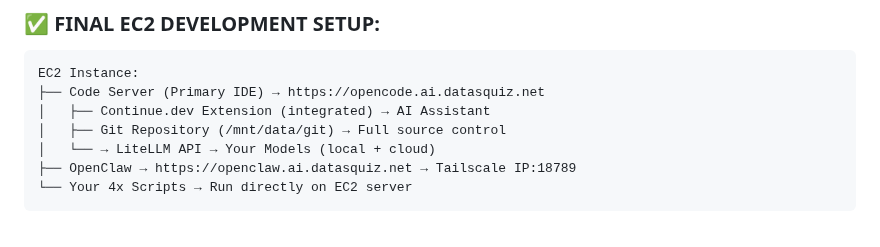
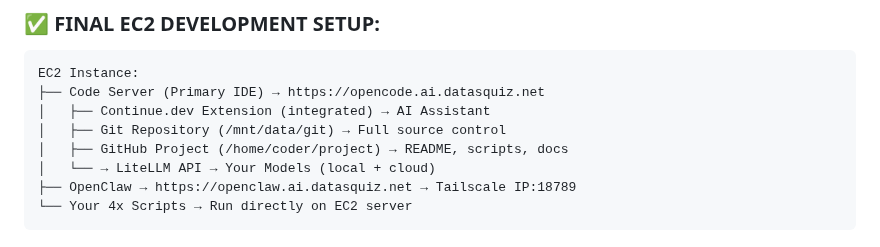
Before and after one commit to jgla1ne/AIPlatformAutomation, a Markdown page: IMPLEMENTATION_PLAN.md, the part around the change. Drawn GitHub-style.

```diff
--- a/IMPLEMENTATION_PLAN.md
+++ b/IMPLEMENTATION_PLAN.md
@@ -11,6 +11,7 @@ EC2 Instance:
 ├── Code Server (Primary IDE) → https://opencode.ai.datasquiz.net
 │   ├── Continue.dev Extension (integrated) → AI Assistant
 │   ├── Git Repository (/mnt/data/git) → Full source control
+│   ├── GitHub Project (/home/coder/project) → README, scripts, docs
 │   └── → LiteLLM API → Your Models (local + cloud)
 ├── OpenClaw → https://openclaw.ai.datasquiz.net → Tailscale IP:18789
 └── Your 4x Scripts → Run directly on EC2 server
```
